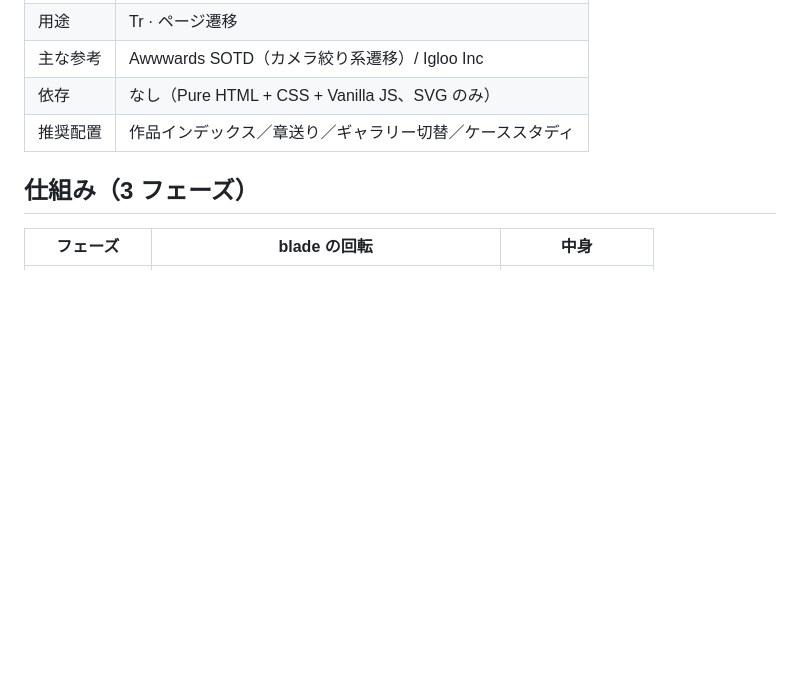
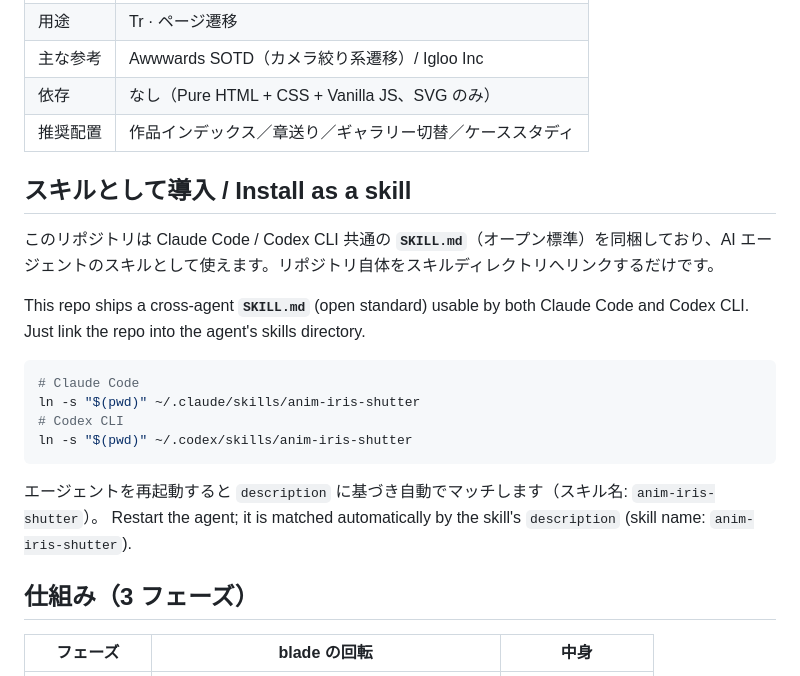
Before and after one commit to torifo/animation-iris-shutter, a Markdown page: README.md, the part around the change. Drawn GitHub-style; blank space fills up the shorter version.

Commit message:
feat(skill): add cross-agent SKILL.md and install guide
Claude Code / Codex 両対応の SKILL.md とインストール手順を README に追加

````diff
--- a/README.md
+++ b/README.md
@@ -13,6 +13,23 @@
 | 主な参考 | Awwwards SOTD（カメラ絞り系遷移）/ Igloo Inc |
 | 依存 | なし（Pure HTML + CSS + Vanilla JS、SVG のみ） |
 | 推奨配置 | 作品インデックス／章送り／ギャラリー切替／ケーススタディ |
+
+
+## スキルとして導入 / Install as a skill
+
+このリポジトリは Claude Code / Codex CLI 共通の **`SKILL.md`**（オープン標準）を同梱しており、AI エージェントのスキルとして使えます。リポジトリ自体をスキルディレクトリへリンクするだけです。
+
+This repo ships a cross-agent **`SKILL.md`** (open standard) usable by both Claude Code and Codex CLI. Just link the repo into the agent's skills directory.
+
+```bash
+# Claude Code
+ln -s "$(pwd)" ~/.claude/skills/anim-iris-shutter
+# Codex CLI
+ln -s "$(pwd)" ~/.codex/skills/anim-iris-shutter
+```
+
+エージェントを再起動すると `description` に基づき自動でマッチします（スキル名: `anim-iris-shutter`）。
+Restart the agent; it is matched automatically by the skill's `description` (skill name: `anim-iris-shutter`).
 
 ## 仕組み（3 フェーズ）
 
````
Also changed, not shown: SKILL.md (added, +100 -0 lines).
